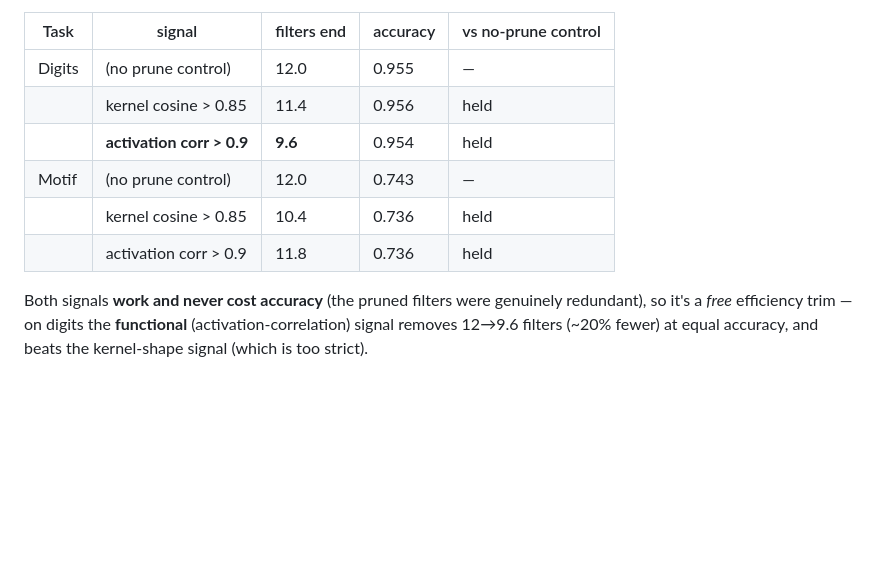
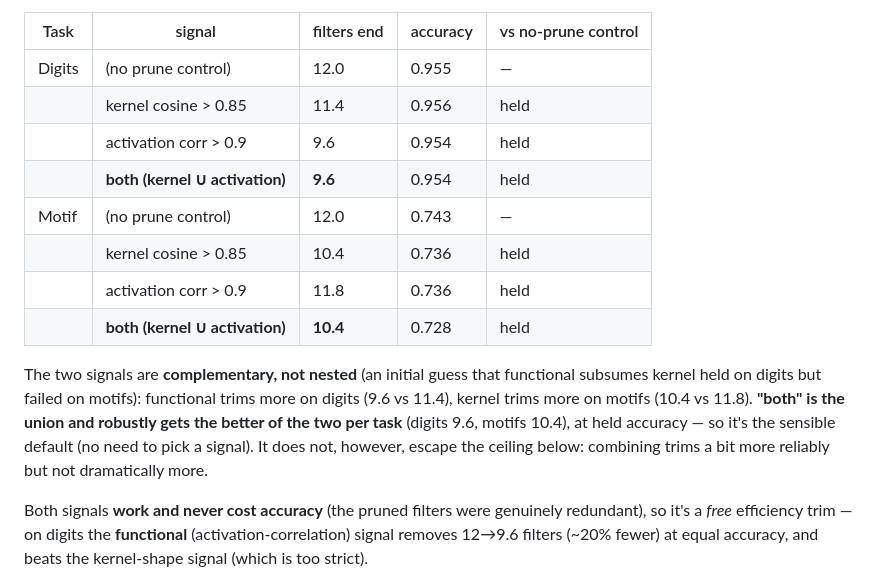
Before and after one commit to gnano222/neuron-rethink, a Markdown page: docs/findings-2026-06-16-conv-sprout-phase2.md, the part around the change. GitHub-like rendering; blank space fills up the shorter version.

Commit message:
docs: combined redundancy prune outcome (complementary signals; union is the robust default)

```diff
--- a/docs/findings-2026-06-16-conv-sprout-phase2.md
+++ b/docs/findings-2026-06-16-conv-sprout-phase2.md
@@ -157,10 +157,20 @@ lower-utility member of any over-correlated pair (start full at 12, no growth):
 |---|---|---|---|---|
 | Digits | (no prune control) | 12.0 | 0.955 | — |
 | | kernel cosine > 0.85 | 11.4 | 0.956 | held |
-| | **activation corr > 0.9** | **9.6** | 0.954 | held |
+| | activation corr > 0.9 | 9.6 | 0.954 | held |
+| | **both (kernel ∪ activation)** | **9.6** | 0.954 | held |
 | Motif | (no prune control) | 12.0 | 0.743 | — |
 | | kernel cosine > 0.85 | 10.4 | 0.736 | held |
 | | activation corr > 0.9 | 11.8 | 0.736 | held |
+| | **both (kernel ∪ activation)** | **10.4** | 0.728 | held |
+
+The two signals are **complementary, not nested** (an initial guess that functional
+subsumes kernel held on digits but failed on motifs): functional trims more on
+digits (9.6 vs 11.4), kernel trims more on motifs (10.4 vs 11.8). **"both" is the
+union and robustly gets the better of the two per task** (digits 9.6, motifs 10.4),
+at held accuracy — so it's the sensible default (no need to pick a signal). It does
+not, however, escape the ceiling below: combining trims a bit more reliably but not
+dramatically more.
 
 Both signals **work and never cost accuracy** (the pruned filters were genuinely
 redundant), so it's a *free* efficiency trim — on digits the **functional**
```
